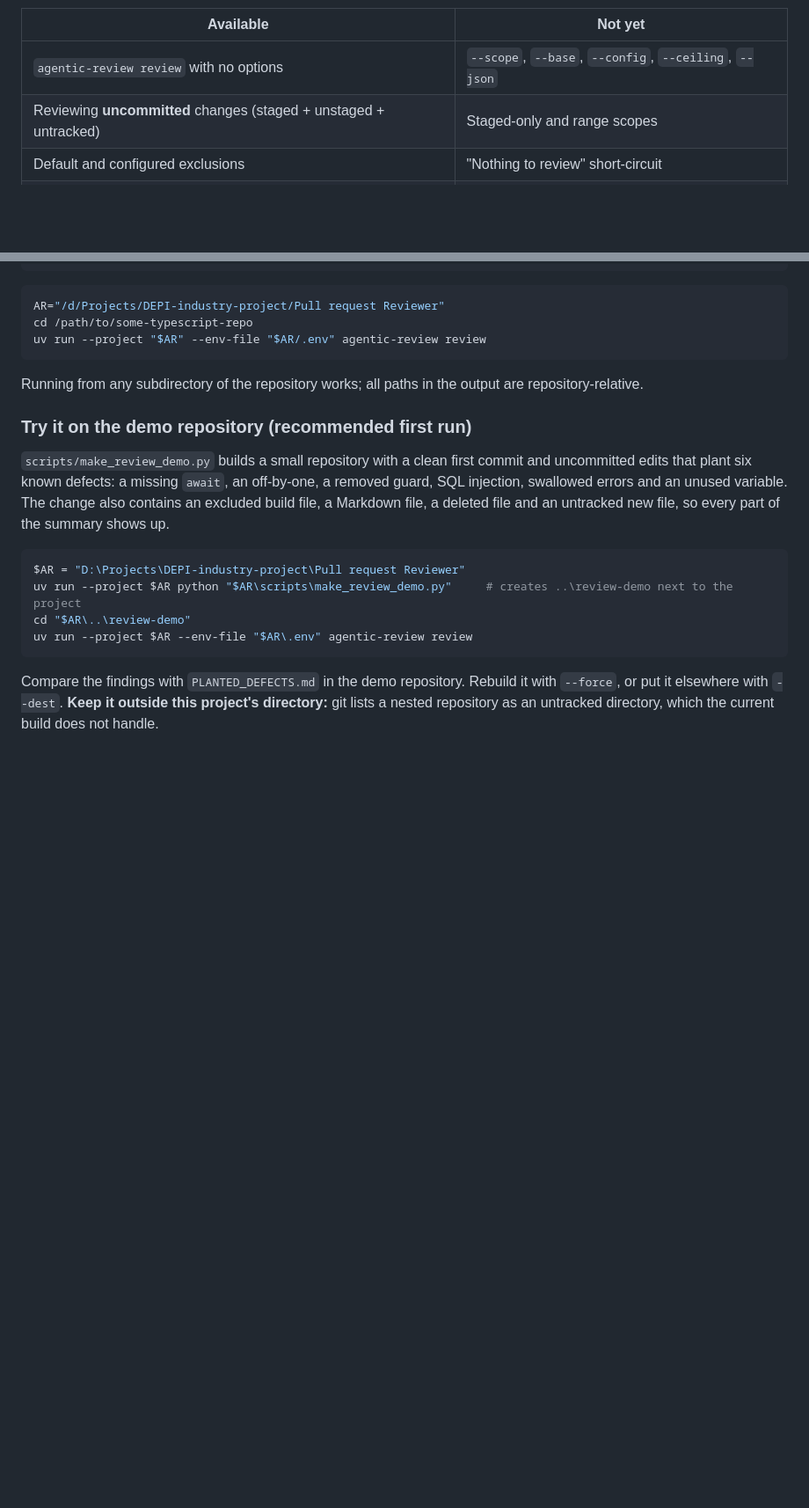
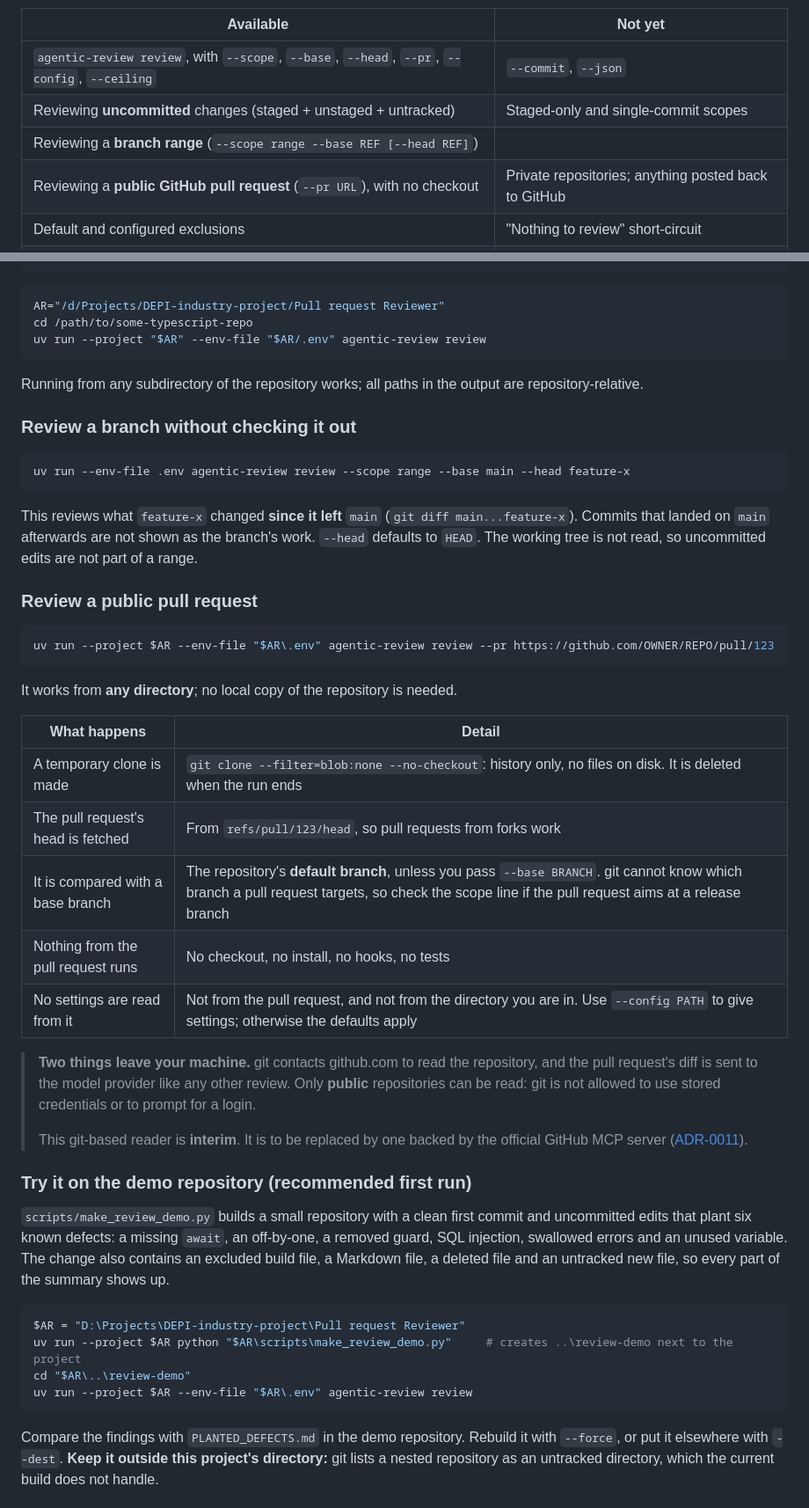
Before and after one commit to nhahub/NHA-5-285, a Markdown page: Docs/operation_guidelines.md, 2 parts joined by grey strips. Shown at 88% size. Rendered like a GitHub page; blank space fills up the shorter version.

````diff
--- a/Docs/operation_guidelines.md
+++ b/Docs/operation_guidelines.md
@@ -42,8 +42,10 @@ flowchart LR
 
 | Available | Not yet |
 |---|---|
-| `agentic-review review` with no options | `--scope`, `--base`, `--config`, `--ceiling`, `--json` |
-| Reviewing **uncommitted** changes (staged + unstaged + untracked) | Staged-only and range scopes |
+| `agentic-review review`, with `--scope`, `--base`, `--head`, `--pr`, `--config`, `--ceiling` | `--commit`, `--json` |
+| Reviewing **uncommitted** changes (staged + unstaged + untracked) | Staged-only and single-commit scopes |
+| Reviewing a **branch range** (`--scope range --base REF [--head REF]`) | |
+| Reviewing a **public GitHub pull request** (`--pr URL`), with no checkout | Private repositories; anything posted back to GitHub |
 | Default and configured exclusions | "Nothing to review" short-circuit |
 | One model pass; findings only through `emit_finding`, validated | Repair turn, tool-call ceiling, diff-size refusal |
 | Terminal summary, verdict, exit codes 0 / 1 / 2 / 3 | `schema` and `--version` commands |
@@ -162,6 +164,39 @@ uv run --project "$AR" --env-file "$AR/.env" agentic-review review
 ```
 
 Running from any subdirectory of the repository works; all paths in the output are repository-relative.
+
+### Review a branch without checking it out
+
+```powershell
+uv run --env-file .env agentic-review review --scope range --base main --head feature-x
+```
+
+This reviews what `feature-x` changed **since it left** `main` (`git diff main...feature-x`). Commits that landed on
+`main` afterwards are not shown as the branch's work. `--head` defaults to `HEAD`. The working tree is not read, so
+uncommitted edits are not part of a range.
+
+### Review a public pull request
+
+```powershell
+uv run --project $AR --env-file "$AR\.env" agentic-review review --pr https://github.com/OWNER/REPO/pull/123
+```
+
+It works from **any directory**; no local copy of the repository is needed.
+
+| What happens | Detail |
+|---|---|
+| A temporary clone is made | `git clone --filter=blob:none --no-checkout`: history only, no files on disk. It is deleted when the run ends |
+| The pull request's head is fetched | From `refs/pull/123/head`, so pull requests from forks work |
+| It is compared with a base branch | The repository's **default branch**, unless you pass `--base BRANCH`. git cannot know which branch a pull request targets, so check the scope line if the pull request aims at a release branch |
+| Nothing from the pull request runs | No checkout, no install, no hooks, no tests |
+| No settings are read from it | Not from the pull request, and not from the directory you are in. Use `--config PATH` to give settings; otherwise the defaults apply |
+
+> **Two things leave your machine.** git contacts github.com to read the repository, and the pull request's diff is
+> sent to the model provider like any other review. Only **public** repositories can be read: git is not allowed to
+> use stored credentials or to prompt for a login.
+>
+> This git-based reader is **interim**. It is to be replaced by one backed by the official GitHub MCP server
+> ([ADR-0011](./adr/0011-cli-reads-a-public-pull-request.md)).
 
 ### Try it on the demo repository (recommended first run)
 
````
Also changed, not shown: other parts of Docs/operation_guidelines.md (+15 -4 lines), CLAUDE.md (+5 -3 lines).
